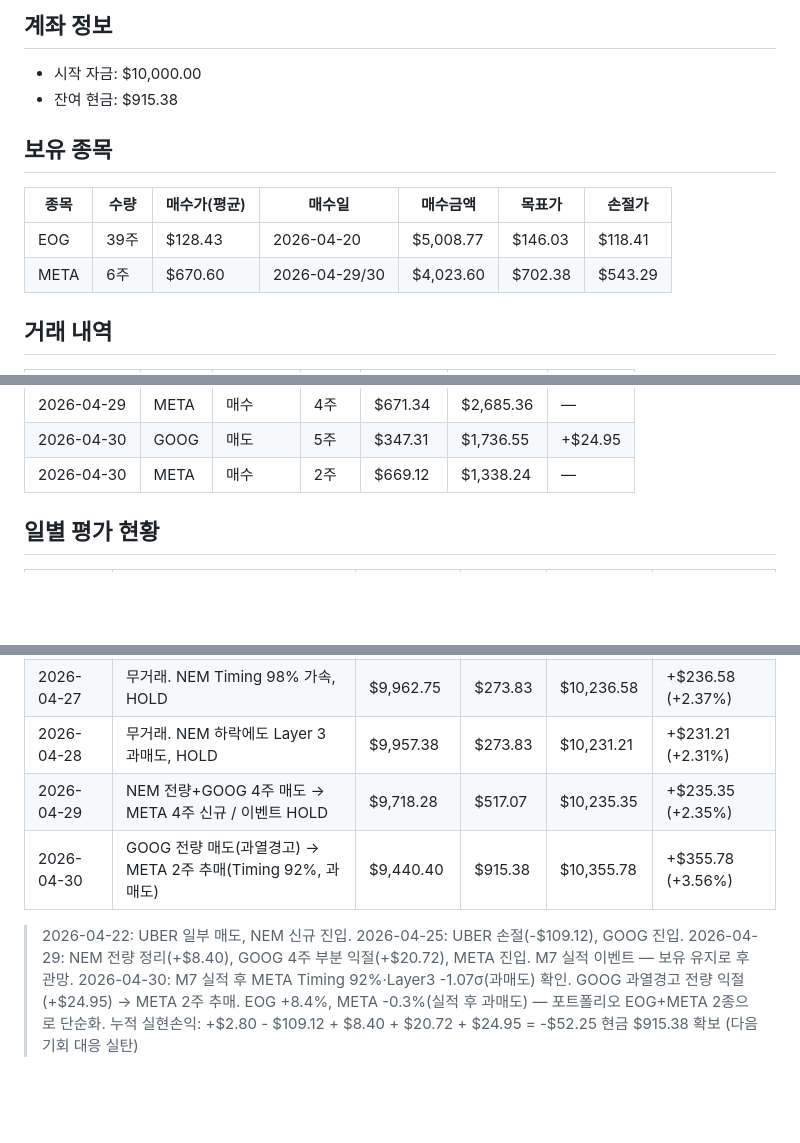
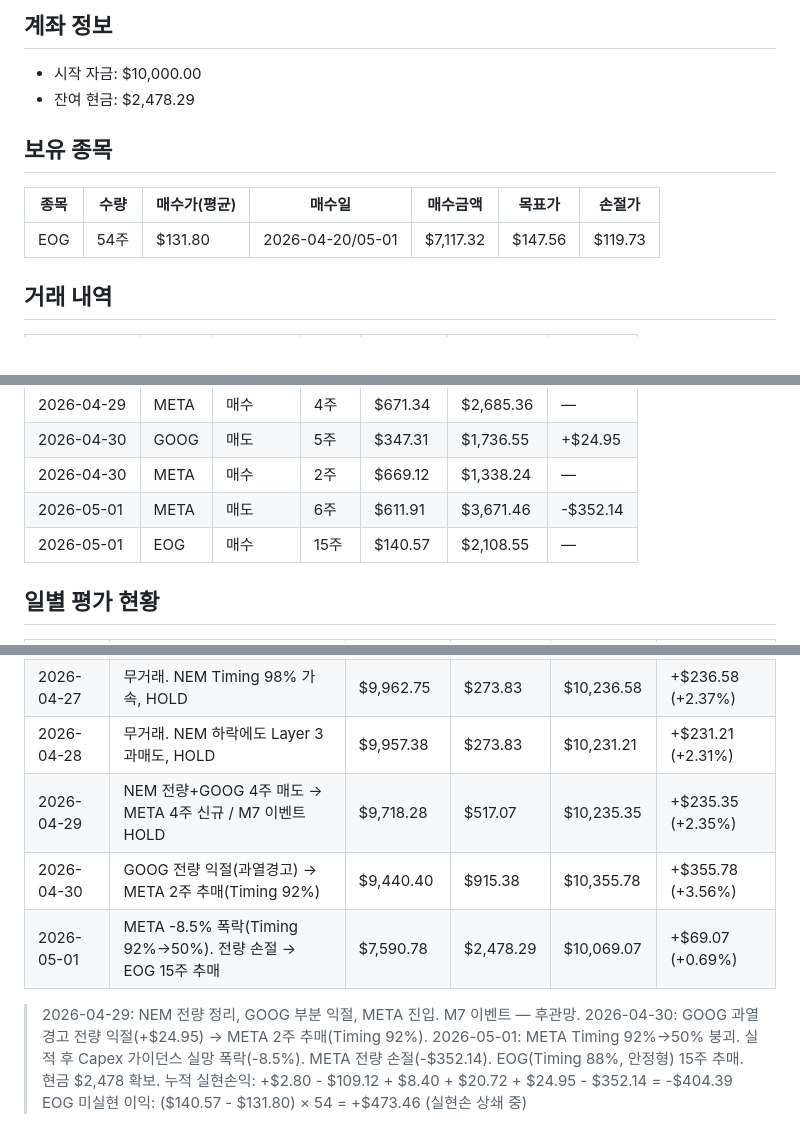
Before and after one commit to nanowon/260304_Claude-TRPG, a Markdown page: mock_portfolio.md, 3 parts joined by grey strips. Rendered like a GitHub page; blank space fills up the shorter version.

Commit message:
Update portfolio: 2026-05-01 META 전량 손절 → EOG 추매, 총자산 +0.69%
META Timing 92%→50% 붕괴, 실적 후 Capex 가이던스 실망 -8.5% 폭락.
META 손절(-$352.14), EOG 15주 추매(Timing 88%, 안정형).
EOG 54주 보유, 현금 $2,478 확보. 총자산 $10,069.07.

https://claude.ai/code/session_01VWEX91E8Ffj4VqUr3TN8HL

```diff
--- a/mock_portfolio.md
+++ b/mock_portfolio.md
@@ -2,14 +2,13 @@
 
 ## 계좌 정보
 - 시작 자금: $10,000.00
-- 잔여 현금: $915.38
+- 잔여 현금: $2,478.29
 
 ## 보유 종목
 
 | 종목 | 수량 | 매수가(평균) | 매수일 | 매수금액 | 목표가 | 손절가 |
 |------|------|------------|--------|----------|--------|--------|
-| EOG | 39주 | $128.43 | 2026-04-20 | $5,008.77 | $146.03 | $118.41 |
-| META | 6주 | $670.60 | 2026-04-29/30 | $4,023.60 | $702.38 | $543.29 |
+| EOG | 54주 | $131.80 | 2026-04-20/05-01 | $7,117.32 | $147.56 | $119.73 |
 
 ## 거래 내역
 
@@ -26,6 +25,8 @@
 | 2026-04-29 | META | 매수 | 4주 | $671.34 | $2,685.36 | — |
 | 2026-04-30 | GOOG | 매도 | 5주 | $347.31 | $1,736.55 | +$24.95 |
 | 2026-04-30 | META | 매수 | 2주 | $669.12 | $1,338.24 | — |
+| 2026-05-01 | META | 매도 | 6주 | $611.91 | $3,671.46 | -$352.14 |
+| 2026-05-01 | EOG | 매수 | 15주 | $140.57 | $2,108.55 | — |
 
 ## 일별 평가 현황
 
@@ -40,13 +41,13 @@
 | 2026-04-26 | 주말 휴장 | — | $273.83 | $10,236.58 | +$236.58 (+2.37%) |
 | 2026-04-27 | 무거래. NEM Timing 98% 가속, HOLD | $9,962.75 | $273.83 | $10,236.58 | +$236.58 (+2.37%) |
 | 2026-04-28 | 무거래. NEM 하락에도 Layer 3 과매도, HOLD | $9,957.38 | $273.83 | $10,231.21 | +$231.21 (+2.31%) |
-| 2026-04-29 | NEM 전량+GOOG 4주 매도 → META 4주 신규 / 이벤트 HOLD | $9,718.28 | $517.07 | $10,235.35 | +$235.35 (+2.35%) |
-| 2026-04-30 | GOOG 전량 매도(과열경고) → META 2주 추매(Timing 92%, 과매도) | $9,440.40 | $915.38 | $10,355.78 | +$355.78 (+3.56%) |
+| 2026-04-29 | NEM 전량+GOOG 4주 매도 → META 4주 신규 / M7 이벤트 HOLD | $9,718.28 | $517.07 | $10,235.35 | +$235.35 (+2.35%) |
+| 2026-04-30 | GOOG 전량 익절(과열경고) → META 2주 추매(Timing 92%) | $9,440.40 | $915.38 | $10,355.78 | +$355.78 (+3.56%) |
+| 2026-05-01 | META -8.5% 폭락(Timing 92%→50%). 전량 손절 → EOG 15주 추매 | $7,590.78 | $2,478.29 | $10,069.07 | +$69.07 (+0.69%) |
 
-> 2026-04-22: UBER 일부 매도, NEM 신규 진입.
-> 2026-04-25: UBER 손절(-$109.12), GOOG 진입.
-> 2026-04-29: NEM 전량 정리(+$8.40), GOOG 4주 부분 익절(+$20.72), META 진입. M7 실적 이벤트 — 보유 유지로 후관망.
-> 2026-04-30: M7 실적 후 META Timing 92%·Layer3 -1.07σ(과매도) 확인. GOOG 과열경고 전량 익절(+$24.95) → META 2주 추매.
->   EOG +8.4%, META -0.3%(실적 후 과매도) — 포트폴리오 EOG+META 2종으로 단순화.
-> 누적 실현손익: +$2.80 - $109.12 + $8.40 + $20.72 + $24.95 = -$52.25
-> 현금 $915.38 확보 (다음 기회 대응 실탄)
+> 2026-04-29: NEM 전량 정리, GOOG 부분 익절, META 진입. M7 이벤트 — 후관망.
+> 2026-04-30: GOOG 과열경고 전량 익절(+$24.95) → META 2주 추매(Timing 92%).
+> 2026-05-01: META Timing 92%→50% 붕괴. 실적 후 Capex 가이던스 실망 폭락(-8.5%).
+>   META 전량 손절(-$352.14). EOG(Timing 88%, 안정형) 15주 추매. 현금 $2,478 확보.
+> 누적 실현손익: +$2.80 - $109.12 + $8.40 + $20.72 + $24.95 - $352.14 = -$404.39
+> EOG 미실현 이익: ($140.57 - $131.80) × 54 = +$473.46 (실현손 상쇄 중)
```
